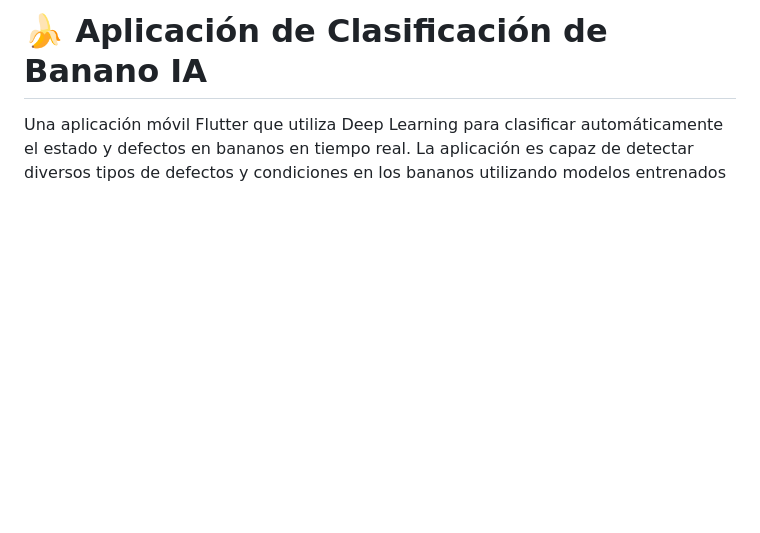
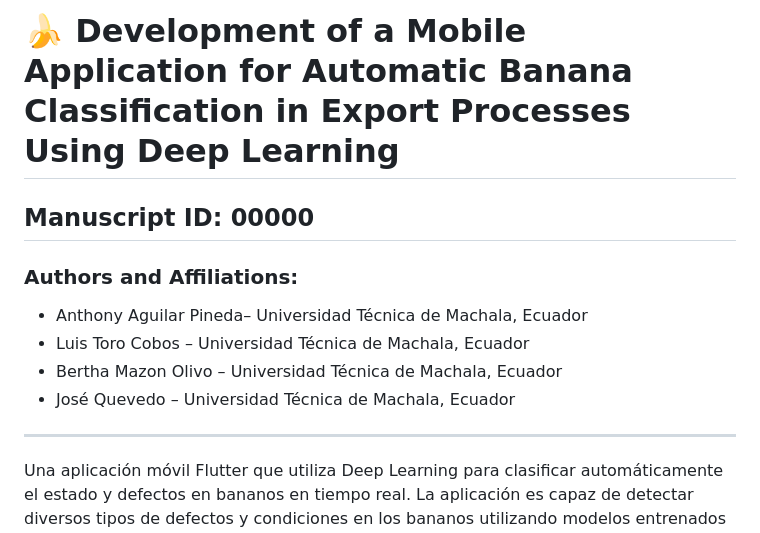
Before and after one commit to AnthonyAguilaraa/clasificacion-app-banano, a Markdown page: README.md, the part around the change. Drawn GitHub-style; blank space fills up the shorter version.

```diff
--- a/README.md
+++ b/README.md
@@ -1,4 +1,15 @@
-# 🍌 Aplicación de Clasificación de Banano IA
+# 🍌 Development of a Mobile Application for Automatic Banana Classification in Export Processes Using Deep Learning
+
+## Manuscript ID: 00000
+
+### Authors and Affiliations:
+
+- Anthony Aguilar Pineda– Universidad Técnica de Machala, Ecuador
+- Luis Toro Cobos – Universidad Técnica de Machala, Ecuador
+- Bertha Mazon Olivo – Universidad Técnica de Machala, Ecuador
+- José Quevedo – Universidad Técnica de Machala, Ecuador
+
+---
 
 Una aplicación móvil Flutter que utiliza Deep Learning para clasificar automáticamente el estado y defectos en bananos en tiempo real. La aplicación es capaz de detectar diversos tipos de defectos y condiciones en los bananos utilizando modelos entrenados con aprendizaje profundo.
 
```
